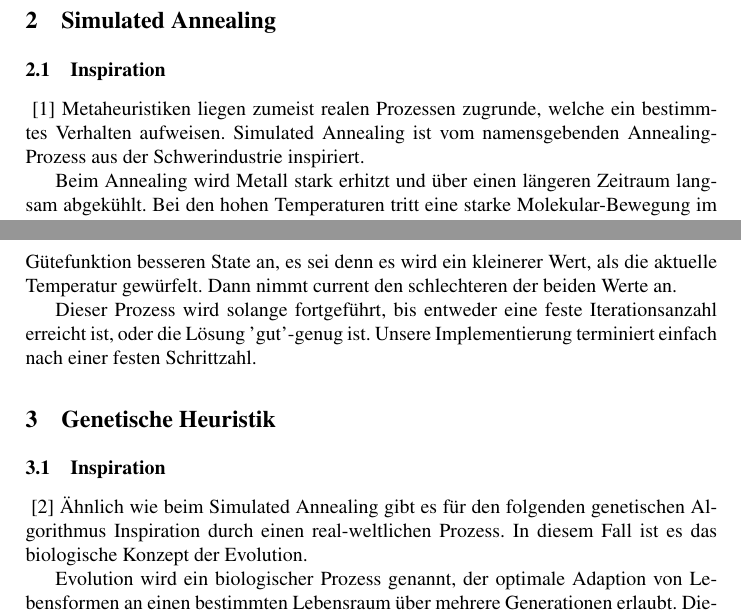
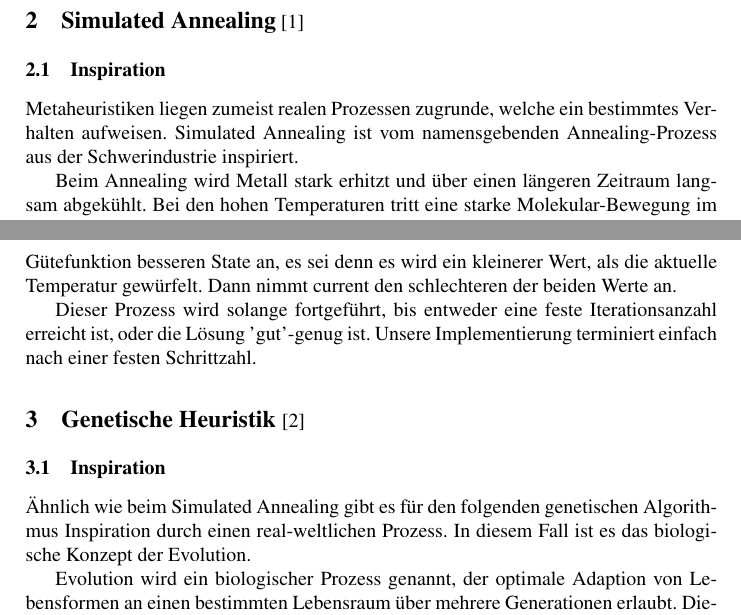
Before and after one commit to Phil-Schmidt/Schriftliche-abgabe, a LaTeX paper (Abgabe/seminararbeit.tex): two parts of pages 2 and 3 of 14, joined at a grey line, cut so that both start at the same text. Compiled offline with pdfLaTeX.

Commit message:
Zietierung in überschrift

```diff
--- a/Abgabe/seminararbeit.tex
+++ b/Abgabe/seminararbeit.tex
@@ -62,11 +62,11 @@ Metaheuristiken stellen nützliche Werkzeuge dar, um Optimierungsprobleme in kom
 In unserem Softwareprojekt bestehen Metaheuristikmodule aus generischen Klassen mit einem Typenparameter für die Anwendungsdomäne sowie mindestens einer Auswertungsfunktion. Einzelne Implementierungen werden in den Folgekapiteln beschrieben.
 
 
-\section{Simulated Annealing}
+\section{Simulated Annealing\textnormal{\normalsize\cite{1983Sci...220..671K}}}
 
 \subsection{Inspiration}
 
-\cite{1983Sci...220..671K} Metaheuristiken liegen zumeist realen Prozessen zugrunde, welche ein bestimmtes Verhalten aufweisen. Simulated Annealing ist vom namensgebenden Annealing-Prozess aus der Schwerindustrie inspiriert.
+Metaheuristiken liegen zumeist realen Prozessen zugrunde, welche ein bestimmtes Verhalten aufweisen. Simulated Annealing ist vom namensgebenden Annealing-Prozess aus der Schwerindustrie inspiriert.
 
 Beim Annealing wird  Metall stark erhitzt und über einen längeren Zeitraum langsam abgekühlt. Bei den hohen Temperaturen tritt eine starke Molekular-Bewegung im zu bearbeitenden Material auf. Dadurch, dass der Abkühlungsprozess über einen längeren Zeitraum gestreckt wird, reduziert sich die Teilchenbewegung auch nur allmählich. Der Abkühlungsprozess wird so durch etwaige Behandlungsmethoden gesteuert, dass die einzelnen Teilchen einen für einen bestimmten zu erzielenden Effekt, wie zum Beispiel eine stabile Statik, guten Zustand einnehmen.
 
@@ -92,11 +92,11 @@ Für die Bestimmung des neuen current-Zustandes wird eine zufällige Zahl zwisch
 
 Dieser Prozess wird solange fortgeführt, bis entweder eine feste Iterationsanzahl erreicht ist, oder die Lösung 'gut'-genug ist. Unsere Implementierung terminiert einfach nach einer festen Schrittzahl.
 
-\section{Genetische Heuristik}
+\section{Genetische Heuristik \textnormal{\normalsize\cite{weicker2007evolutionare}}}
 
 \subsection{Inspiration}
 
-\cite{weicker2007evolutionare} Ähnlich wie beim Simulated Annealing gibt es für den folgenden genetischen Algorithmus Inspiration durch einen real-weltlichen Prozess. In diesem Fall ist es das biologische Konzept der Evolution.
+Ähnlich wie beim Simulated Annealing gibt es für den folgenden genetischen Algorithmus Inspiration durch einen real-weltlichen Prozess. In diesem Fall ist es das biologische Konzept der Evolution.
 
 Evolution wird ein biologischer Prozess genannt, der optimale Adaption von Lebensformen an einen bestimmten Lebensraum über mehrere Generationen erlaubt. Dieser Prozess lässt sich in verschiedene Iterationen (Generationen) aufteilen. Jede Iteration kennt verschiedene Phasen, die sie durchläuft, die den Evolutionsvorgang ausmachen:
 
```
Also changed, not shown: Abgabe/seminararbeit.pdf.
